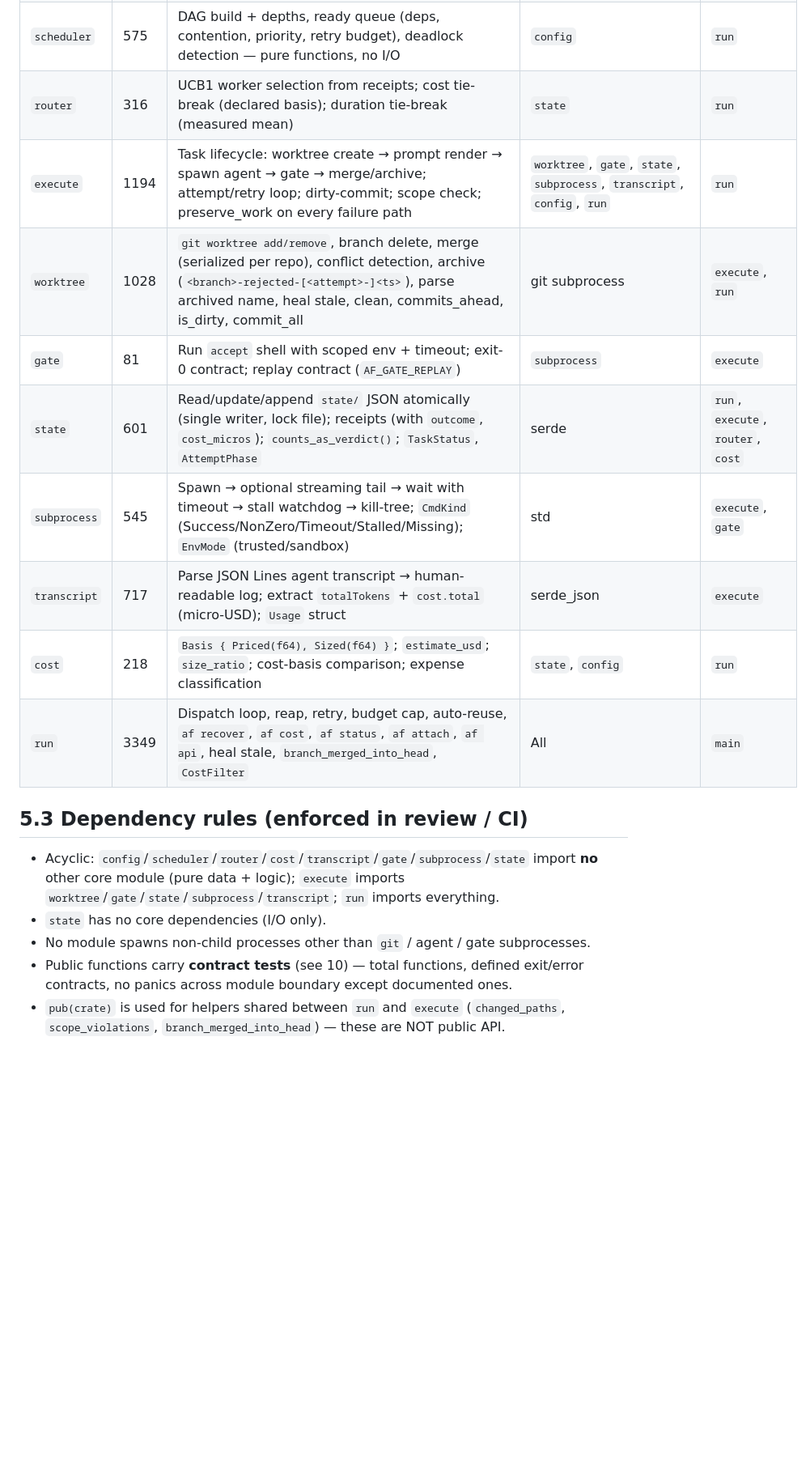
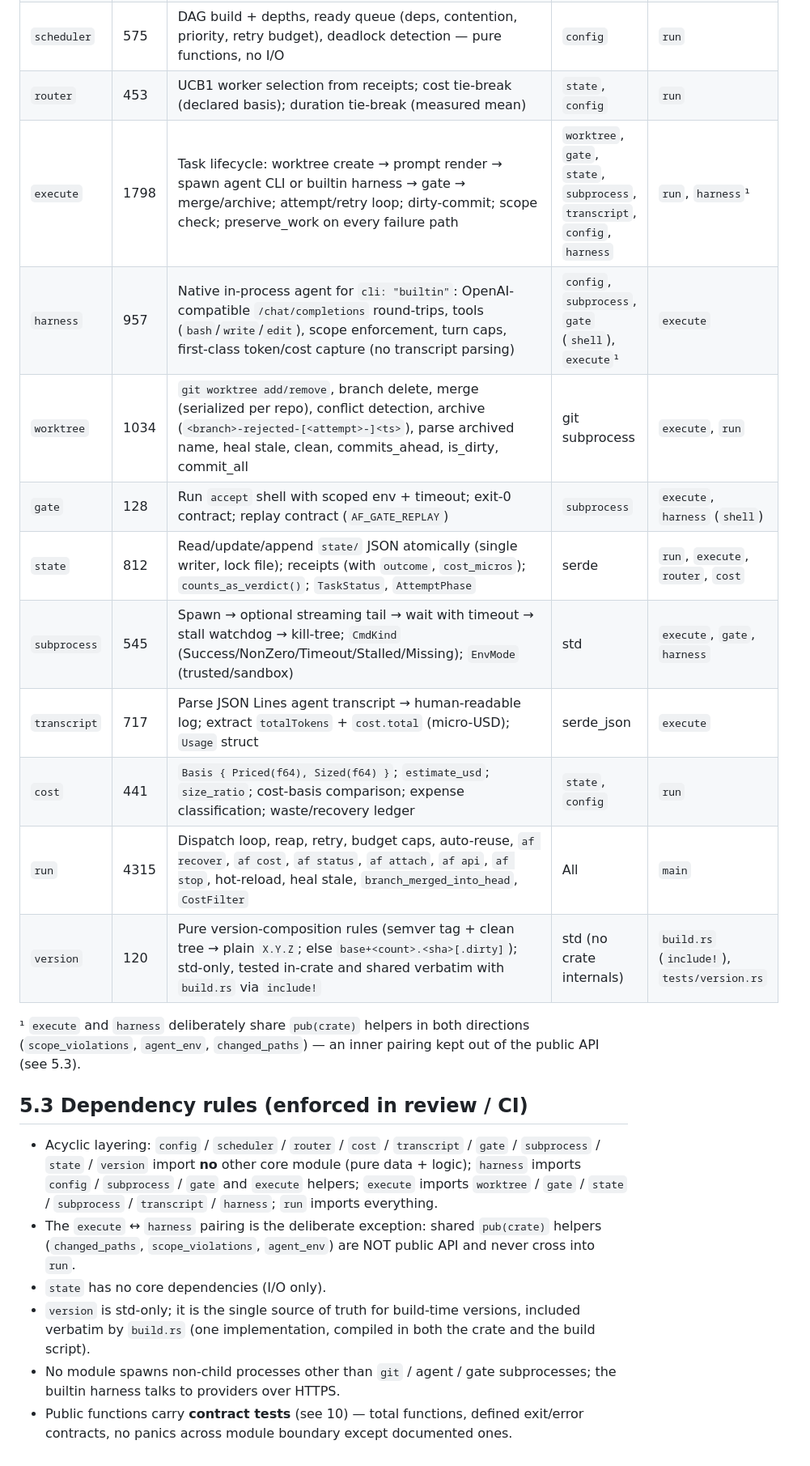
Before and after one commit to tobias-weiss-ai-xr/agentflow-public, a Markdown page: docs/arc42/05-building-block-view.md, the part around one of its changes. Shown at 81% size. Rendered like a GitHub page; blank space fills up the shorter version.

Commit message:
docs: rectify arc42 ch5 - add harness/version blocks, refresh LOC table, render whitebox PNG

```diff
--- a/docs/arc42/05-building-block-view.md
+++ b/docs/arc42/05-building-block-view.md
@@ -46,19 +64,35 @@ flowchart TB
 | `scheduler` | 575 | DAG build + depths, ready queue (deps, contention, priority, retry budget), deadlock detection — pure functions, no I/O | `config` | `run` |
-| `router` | 316 | UCB1 worker selection from receipts; cost tie-break (declared basis); duration tie-break (measured mean) | `state` | `run` |
-| `execute` | 1194 | Task lifecycle: worktree create → prompt render → spawn agent → gate → merge/archive; attempt/retry loop; dirty-commit; scope check; preserve_work on every failure path | `worktree`, `gate`, `state`, `subprocess`, `transcript`, `config`, `run` | `run` |
-| `worktree` | 1028 | `git worktree add/remove`, branch delete, merge (serialized per repo), conflict detection, archive (`<branch>-rejected-[<attempt>-]<ts>`), parse archived name, heal stale, clean, commits_ahead, is_dirty, commit_all | git subprocess | `execute`, `run` |
-| `gate` | 81 | Run `accept` shell with scoped env + timeout; exit-0 contract; replay contract (`AF_GATE_REPLAY`) | `subprocess` | `execute` |
-| `state` | 601 | Read/update/append `state/` JSON atomically (single writer, lock file); receipts (with `outcome`, `cost_micros`); `counts_as_verdict()`; `TaskStatus`, `AttemptPhase` | serde | `run`, `execute`, `router`, `cost` |
-| `subprocess` | 545 | Spawn → optional streaming tail → wait with timeout → stall watchdog → kill-tree; `CmdKind` (Success/NonZero/Timeout/Stalled/Missing); `EnvMode` (trusted/sandbox) | std | `execute`, `gate` |
+| `router` | 453 | UCB1 worker selection from receipts; cost tie-break (declared basis); duration tie-break (measured mean) | `state`, `config` | `run` |
+| `execute` | 1798 | Task lifecycle: worktree create → prompt render → spawn agent CLI or builtin harness → gate → merge/archive; attempt/retry loop; dirty-commit; scope check; preserve_work on every failure path | `worktree`, `gate`, `state`, `subprocess`, `transcript`, `config`, `harness` | `run`, `harness`¹ |
+| `harness` | 957 | Native in-process agent for `cli: "builtin"`: OpenAI-compatible `/chat/completions` round-trips, tools (`bash`/`write`/`edit`), scope enforcement, turn caps, first-class token/cost capture (no transcript parsing) | `config`, `subprocess`, `gate` (`shell`), `execute`¹ | `execute` |
+| `worktree` | 1034 | `git worktree add/remove`, branch delete, merge (serialized per repo), conflict detection, archive (`<branch>-rejected-[<attempt>-]<ts>`), parse archived name, heal stale, clean, commits_ahead, is_dirty, commit_all | git subprocess | `execute`, `run` |
+| `gate` | 128 | Run `accept` shell with scoped env + timeout; exit-0 contract; replay contract (`AF_GATE_REPLAY`) | `subprocess` | `execute`, `harness` (`shell`) |
+| `state` | 812 | Read/update/append `state/` JSON atomically (single writer, lock file); receipts (with `outcome`, `cost_micros`); `counts_as_verdict()`; `TaskStatus`, `AttemptPhase` | serde | `run`, `execute`, `router`, `cost` |
+| `subprocess` | 545 | Spawn → optional streaming tail → wait with timeout → stall watchdog → kill-tree; `CmdKind` (Success/NonZero/Timeout/Stalled/Missing); `EnvMode` (trusted/sandbox) | std | `execute`, `gate`, `harness` |
 | `transcript` | 717 | Parse JSON Lines agent transcript → human-readable log; extract `totalTokens` + `cost.total` (micro-USD); `Usage` struct | serde_json | `execute` |
-| `cost` | 218 | `Basis { Priced(f64), Sized(f64) }`; `estimate_usd`; `size_ratio`; cost-basis comparison; expense classification | `state`, `config` | `run` |
-| `run` | 3349 | Dispatch loop, reap, retry, budget cap, auto-reuse, `af recover`, `af cost`, `af status`, `af attach`, `af api`, heal stale, `branch_merged_into_head`, `CostFilter` | All | `main` |
+| `cost` | 441 | `Basis { Priced(f64), Sized(f64) }`; `estimate_usd`; `size_ratio`; cost-basis comparison; expense classification; waste/recovery ledger | `state`, `config` | `run` |
+| `run` | 4315 | Dispatch loop, reap, retry, budget caps, auto-reuse, `af recover`, `af cost`, `af status`, `af attach`, `af api`, `af stop`, hot-reload, heal stale, `branch_merged_into_head`, `CostFilter` | All | `main` |
+| `version` | 120 | Pure version-composition rules (semver tag + clean tree → plain `X.Y.Z`; else `base+<count>.<sha>[.dirty]`); std-only, tested in-crate and shared verbatim with `build.rs` via `include!` | std (no crate internals) | `build.rs` (`include!`), `tests/version.rs` |
+
+¹ `execute` and `harness` deliberately share `pub(crate)` helpers in both
+directions (`scope_violations`, `agent_env`, `changed_paths`) — an inner
+pairing kept out of the public API (see 5.3).
 
 ## 5.3 Dependency rules (enforced in review / CI)
 
-- Acyclic: `config`/`scheduler`/`router`/`cost`/`transcript`/`gate`/`subprocess`/`state` import **no** other core module (pure data + logic); `execute` imports `worktree`/`gate`/`state`/`subprocess`/`transcript`; `run` imports everything.
+- Acyclic layering: `config` / `scheduler` / `router` / `cost` / `transcript` /
+  `gate` / `subprocess` / `state` / `version` import **no** other core module
+  (pure data + logic); `harness` imports `config` / `subprocess` / `gate` and
+  `execute` helpers; `execute` imports `worktree` / `gate` / `state` /
+  `subprocess` / `transcript` / `harness`; `run` imports everything.
+- The `execute` ↔ `harness` pairing is the deliberate exception: shared
+  `pub(crate)` helpers (`changed_paths`, `scope_violations`, `agent_env`) are
+  NOT public API and never cross into `run`.
 - `state` has no core dependencies (I/O only).
-- No module spawns non-child processes other than `git` / agent / gate subprocesses.
+- `version` is std-only; it is the single source of truth for build-time
+  versions, included verbatim by `build.rs` (one implementation, compiled in
+  both the crate and the build script).
+- No module spawns non-child processes other than `git` / agent / gate
+  subprocesses; the builtin harness talks to providers over HTTPS.
 - Public functions carry **contract tests** (see 10) — total functions, defined
   exit/error contracts, no panics across module boundary except documented ones.
-- `pub(crate)` is used for helpers shared between `run` and `execute` (`changed_paths`, `scope_violations`, `branch_merged_into_head`) — these are NOT public API.
```
Also changed, not shown: other parts of docs/arc42/05-building-block-view.md (+22 -4 lines), docs/arc42/assets/05-whitebox.png (added).
